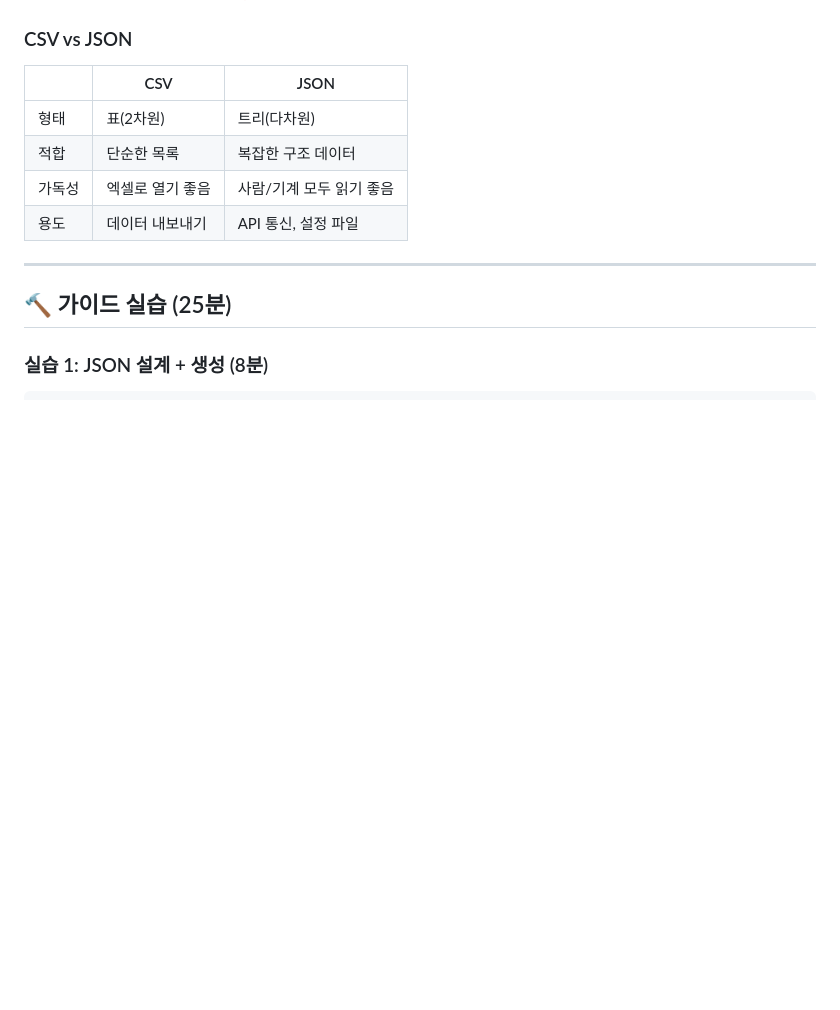
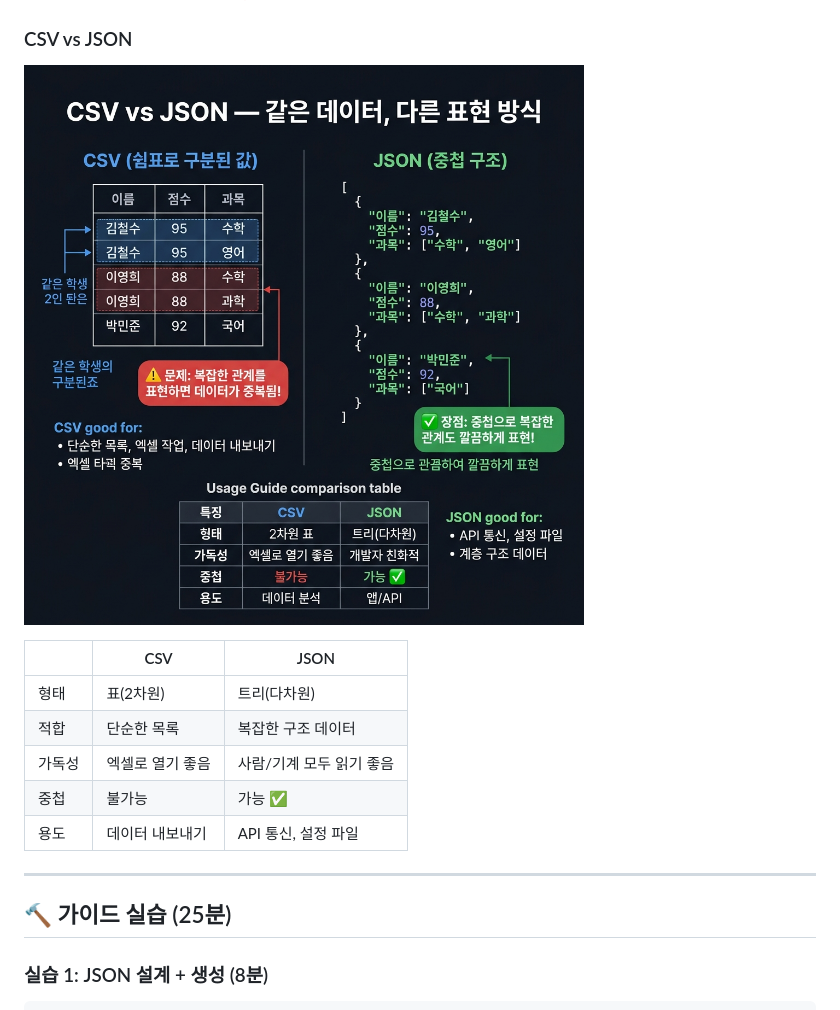
Before and after one commit to jejucoding101/vibe101, a Markdown page: L07_JSON_마스터/README.md, the part around one of its changes. GitHub-like rendering; pictures changed too: L07_JSON_마스터/images/csv_vs_json.png (added); blank space fills up the shorter version.

Commit message:
docs: L07 add JSON structure and CSV vs JSON comparison images

```diff
--- a/L07_JSON_마스터/README.md
+++ b/L07_JSON_마스터/README.md
@@ -33,11 +35,14 @@
 
 ### CSV vs JSON
 
+![CSV vs JSON — 같은 데이터, 다른 표현 방식](images/csv_vs_json.png)
+
 | | CSV | JSON |
 |---|-----|------|
 | 형태 | 표(2차원) | 트리(다차원) |
 | 적합 | 단순한 목록 | 복잡한 구조 데이터 |
 | 가독성 | 엑셀로 열기 좋음 | 사람/기계 모두 읽기 좋음 |
+| 중첩 | 불가능 | 가능 ✅ |
 | 용도 | 데이터 내보내기 | API 통신, 설정 파일 |
 
 ---
```
Also changed, not shown: other parts of L07_JSON_마스터/README.md (+2 -0 lines), L07_JSON_마스터/images/json_structure.png (added), 1 other file.
